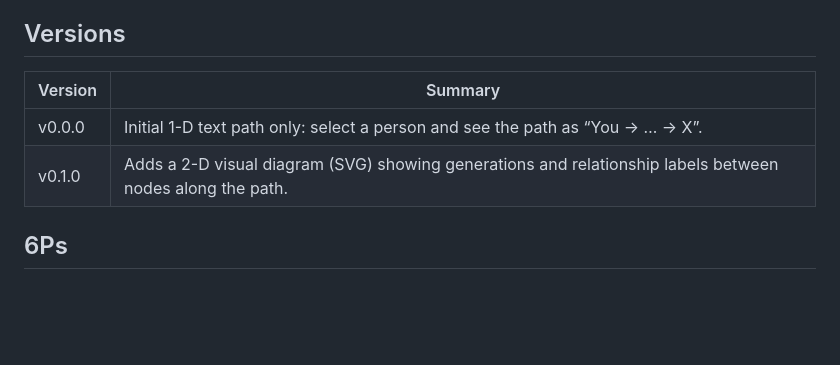
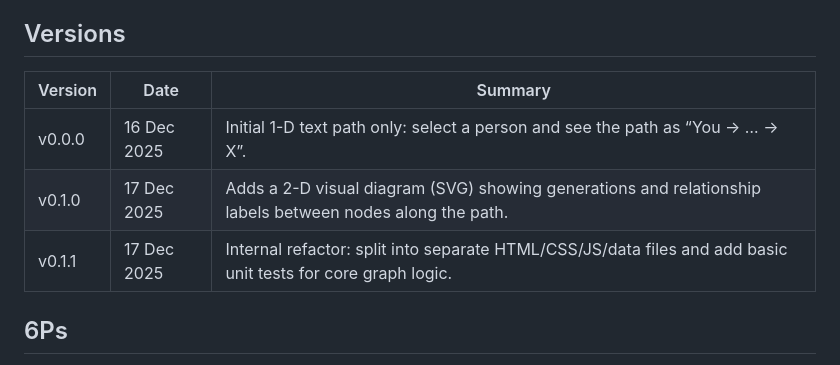
Before and after one commit to legodud3/family-tree, a Markdown page: README.md, the part around the change. Rendered like a GitHub page; blank space fills up the shorter version.

```diff
--- a/README.md
+++ b/README.md
@@ -3,10 +3,11 @@ Answer: Who is this person in relation to me?
 
 ## Versions
 
-| Version | Summary |
-|---------|---------|
-| v0.0.0  | Initial 1-D text path only: select a person and see the path as “You → … → X”. |
-| v0.1.0  | Adds a 2-D visual diagram (SVG) showing generations and relationship labels between nodes along the path. |
+| Version | Date           | Summary |
+|---------|----------------|---------|
+| v0.0.0  | 16 Dec 2025    | Initial 1-D text path only: select a person and see the path as “You → … → X”. |
+| v0.1.0  | 17 Dec 2025    | Adds a 2-D visual diagram (SVG) showing generations and relationship labels between nodes along the path. |
+| v0.1.1  | 17 Dec 2025    | Internal refactor: split into separate HTML/CSS/JS/data files and add basic unit tests for core graph logic. |
 
 
 ## 6Ps
```
